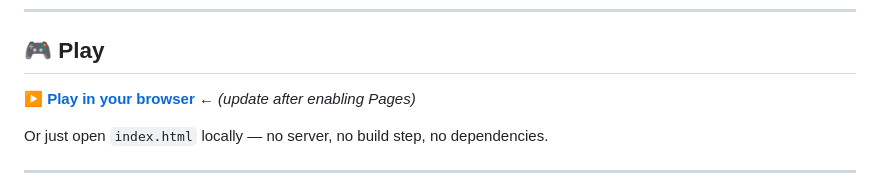
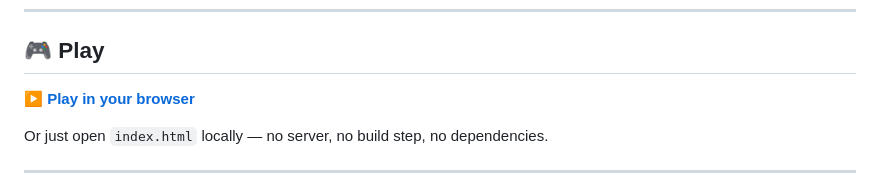
Before and after one commit to MrDebugger/gem-dash, a Markdown page: README.md, the part around the change. Rendered like a GitHub page.

Commit message:
Update game link in README.md

```diff
--- a/README.md
+++ b/README.md
@@ -11,7 +11,7 @@
 
 ## 🎮 Play
 
-**[▶ Play in your browser](https://yourusername.github.io/gem-dash/)** ← *(update after enabling Pages)*
+**[▶ Play in your browser](https://mrdebugger.github.io/gem-dash/)**
 
 Or just open `index.html` locally — no server, no build step, no dependencies.
 
```
